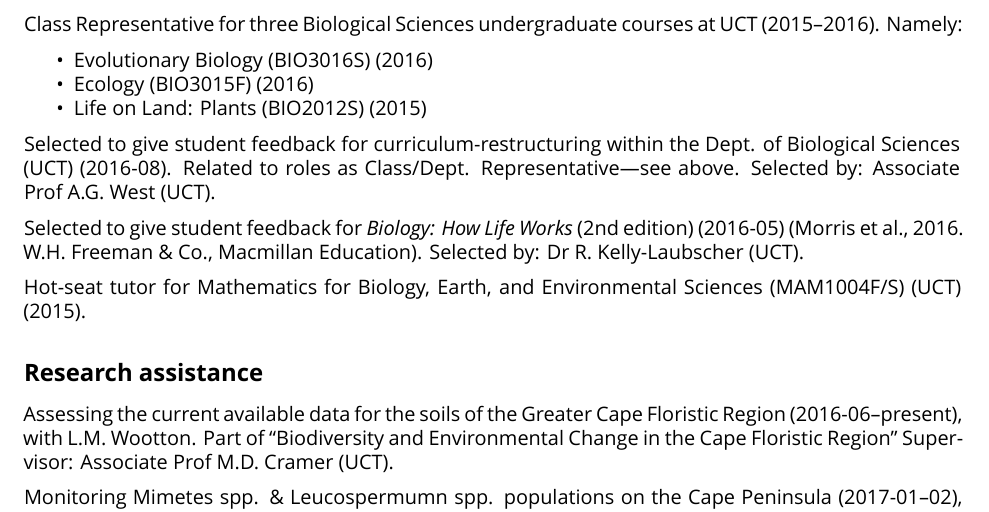
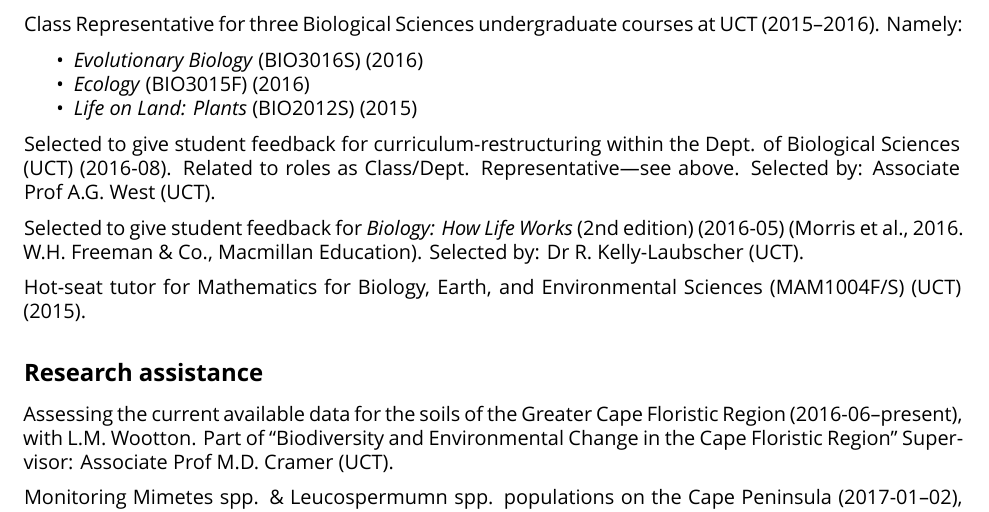
Before and after one commit to rvanmazijk/cv, an R Markdown document (RvanMazijk_CV_full.Rmd): part of page 3 of 4, cut so that both start at the same text. Rendered offline with R 4.5, knitr and Pandoc, then LaTeX, with nearby package versions; a font, style sheet, LaTeX package, included part or bibliography that could not be used is replaced or left out.

Commit message:
Italicise class rep & feedback course names

```diff
--- a/RvanMazijk_CV_full.Rmd
+++ b/RvanMazijk_CV_full.Rmd
@@ -92,13 +92,13 @@ Departmental Representative for the Dept. of Biological Sciences (UCT) (2016).
 
 Class Representative for three Biological Sciences undergraduate courses at UCT (2015--2016). Namely:
 
-- Evolutionary Biology (BIO3016S) (2016)
-- Ecology (BIO3015F) (2016)
-- Life on Land: Plants (BIO2012S) (2015)
+- _Evolutionary Biology_ (BIO3016S) (2016)
+- _Ecology_ (BIO3015F) (2016)
+- _Life on Land: Plants_ (BIO2012S) (2015)
 
 Selected to give student feedback for curriculum-restructuring within the Dept. of Biological Sciences (UCT) (2016-08). Related to roles as Class/Dept. Representative---see above. Selected by: Associate Prof A.G. West (UCT).
 
-Selected to give student feedback for *Biology: How Life Works* (2nd edition) (2016-05) (Morris et al., 2016. W.H. Freeman & Co., Macmillan Education). Selected by: Dr R. Kelly-Laubscher (UCT).
+Selected to give student feedback for _Biology: How Life Works_ (2nd edition) (2016-05) (Morris et al., 2016. W.H. Freeman & Co., Macmillan Education). Selected by: Dr R. Kelly-Laubscher (UCT).
 
 Hot-seat tutor for Mathematics for Biology, Earth, and Environmental Sciences (MAM1004F/S) (UCT) (2015).
 
```
